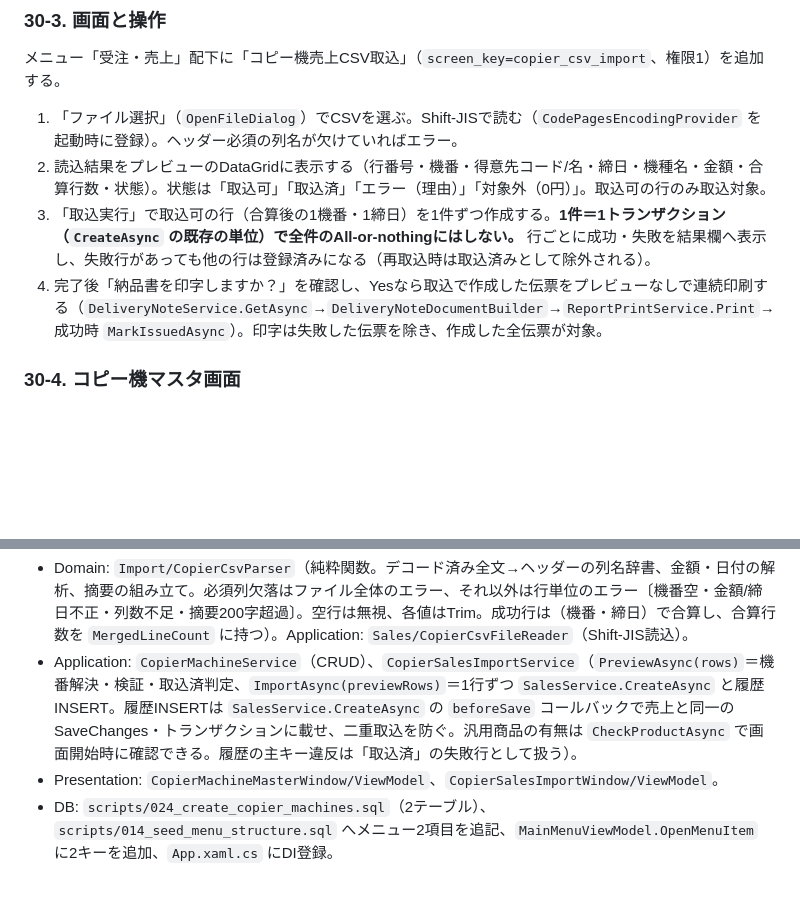
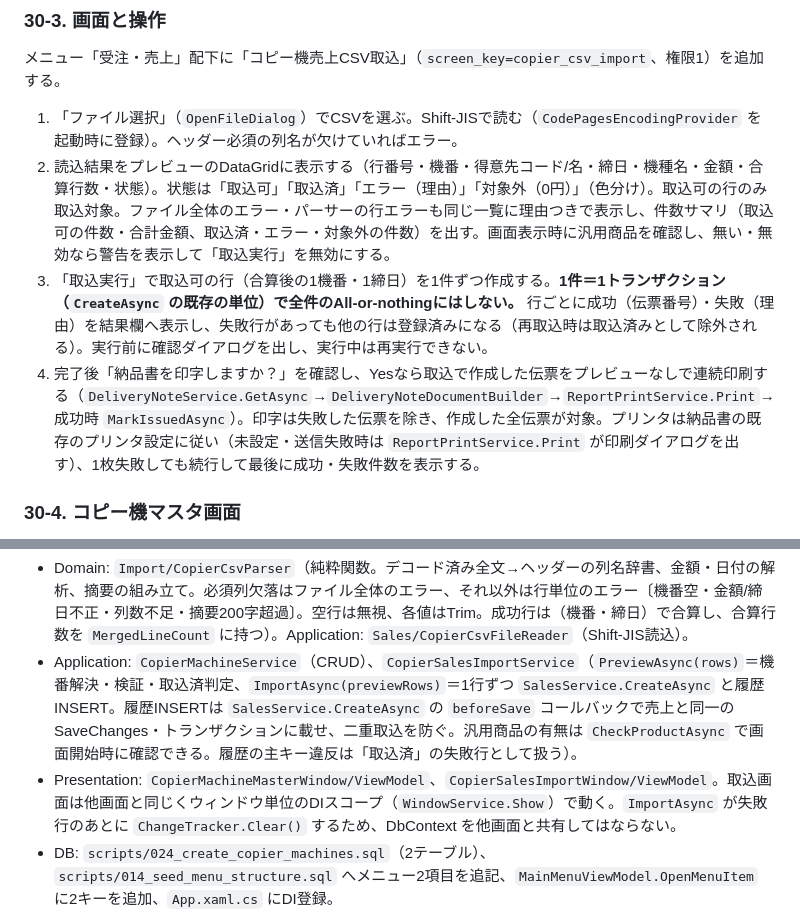
Before and after one commit to kanakuri43/bmcs_app, a Markdown page: docs/design_document.md, 2 parts joined by grey strips. Rendered like a GitHub page; blank space fills up the shorter version.

```diff
--- a/docs/design_document.md
+++ b/docs/design_document.md
@@ -1936,9 +1936,9 @@ DBスキーマ（`scripts/020_add_billing_customer_code.sql`）・エンティ
 メニュー「受注・売上」配下に「コピー機売上CSV取込」（`screen_key=copier_csv_import`、権限1）を追加する。
 
 1. 「ファイル選択」（`OpenFileDialog`）でCSVを選ぶ。Shift-JISで読む（`CodePagesEncodingProvider` を起動時に登録）。ヘッダー必須の列名が欠けていればエラー。
-2. 読込結果をプレビューのDataGridに表示する（行番号・機番・得意先コード/名・締日・機種名・金額・合算行数・状態）。状態は「取込可」「取込済」「エラー（理由）」「対象外（0円）」。取込可の行のみ取込対象。
-3. 「取込実行」で取込可の行（合算後の1機番・1締日）を1件ずつ作成する。**1件＝1トランザクション（`CreateAsync` の既存の単位）で全件のAll-or-nothingにはしない。** 行ごとに成功・失敗を結果欄へ表示し、失敗行があっても他の行は登録済みになる（再取込時は取込済みとして除外される）。
-4. 完了後「納品書を印字しますか？」を確認し、Yesなら取込で作成した伝票をプレビューなしで連続印刷する（`DeliveryNoteService.GetAsync`→`DeliveryNoteDocumentBuilder`→`ReportPrintService.Print`→成功時 `MarkIssuedAsync`）。印字は失敗した伝票を除き、作成した全伝票が対象。
+2. 読込結果をプレビューのDataGridに表示する（行番号・機番・得意先コード/名・締日・機種名・金額・合算行数・状態）。状態は「取込可」「取込済」「エラー（理由）」「対象外（0円）」（色分け）。取込可の行のみ取込対象。ファイル全体のエラー・パーサーの行エラーも同じ一覧に理由つきで表示し、件数サマリ（取込可の件数・合計金額、取込済・エラー・対象外の件数）を出す。画面表示時に汎用商品を確認し、無い・無効なら警告を表示して「取込実行」を無効にする。
+3. 「取込実行」で取込可の行（合算後の1機番・1締日）を1件ずつ作成する。**1件＝1トランザクション（`CreateAsync` の既存の単位）で全件のAll-or-nothingにはしない。** 行ごとに成功（伝票番号）・失敗（理由）を結果欄へ表示し、失敗行があっても他の行は登録済みになる（再取込時は取込済みとして除外される）。実行前に確認ダイアログを出し、実行中は再実行できない。
+4. 完了後「納品書を印字しますか？」を確認し、Yesなら取込で作成した伝票をプレビューなしで連続印刷する（`DeliveryNoteService.GetAsync`→`DeliveryNoteDocumentBuilder`→`ReportPrintService.Print`→成功時 `MarkIssuedAsync`）。印字は失敗した伝票を除き、作成した全伝票が対象。プリンタは納品書の既存のプリンタ設定に従い（未設定・送信失敗時は `ReportPrintService.Print` が印刷ダイアログを出す）、1枚失敗しても続行して最後に成功・失敗件数を表示する。
 
 ### 30-4. コピー機マスタ画面
 
@@ -1948,7 +1948,7 @@ DBスキーマ（`scripts/020_add_billing_customer_code.sql`）・エンティ
 
 - Domain: `Import/CopierCsvParser`（純粋関数。デコード済み全文→ヘッダーの列名辞書、金額・日付の解析、摘要の組み立て。必須列欠落はファイル全体のエラー、それ以外は行単位のエラー〔機番空・金額/締日不正・列数不足・摘要200字超過〕。空行は無視、各値はTrim。成功行は（機番・締日）で合算し、合算行数を `MergedLineCount` に持つ）。Application: `Sales/CopierCsvFileReader`（Shift-JIS読込）。
 - Application: `CopierMachineService`（CRUD）、`CopierSalesImportService`（`PreviewAsync(rows)`＝機番解決・検証・取込済判定、`ImportAsync(previewRows)`＝1行ずつ `SalesService.CreateAsync` と履歴INSERT。履歴INSERTは `SalesService.CreateAsync` の `beforeSave` コールバックで売上と同一のSaveChanges・トランザクションに載せ、二重取込を防ぐ。汎用商品の有無は `CheckProductAsync` で画面開始時に確認できる。履歴の主キー違反は「取込済」の失敗行として扱う）。
-- Presentation: `CopierMachineMasterWindow/ViewModel`、`CopierSalesImportWindow/ViewModel`。
+- Presentation: `CopierMachineMasterWindow/ViewModel`、`CopierSalesImportWindow/ViewModel`。取込画面は他画面と同じくウィンドウ単位のDIスコープ（`WindowService.Show`）で動く。`ImportAsync` が失敗行のあとに `ChangeTracker.Clear()` するため、DbContext を他画面と共有してはならない。
 - DB: `scripts/024_create_copier_machines.sql`（2テーブル）、`scripts/014_seed_menu_structure.sql` へメニュー2項目を追記、`MainMenuViewModel.OpenMenuItem` に2キーを追加、`App.xaml.cs` にDI登録。
 - テスト: Domain単体（パーサー）、Application結合（外側トランザクション＋Rollback方式。機番解決・税額・摘要・二重取込拒否・締め済み拒否）。実機確認で追加したデータは最後に削除する。
 
```
Also changed, not shown: TODO.md (+1 -1 lines).
